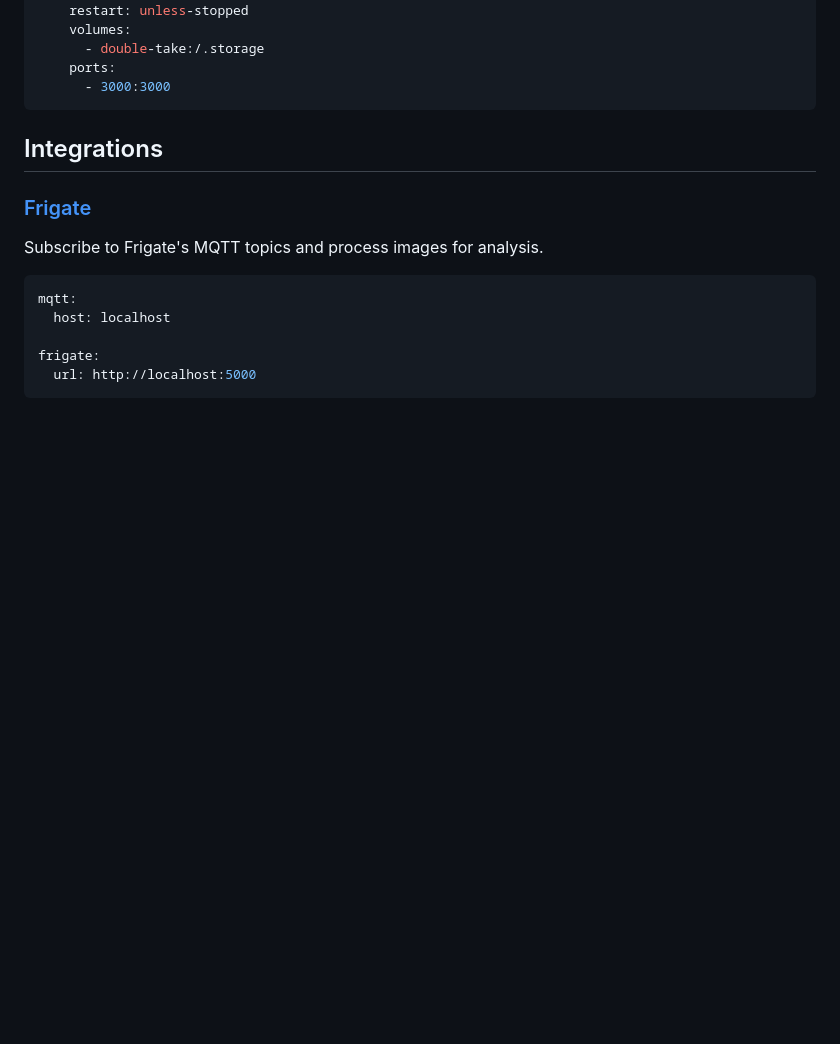
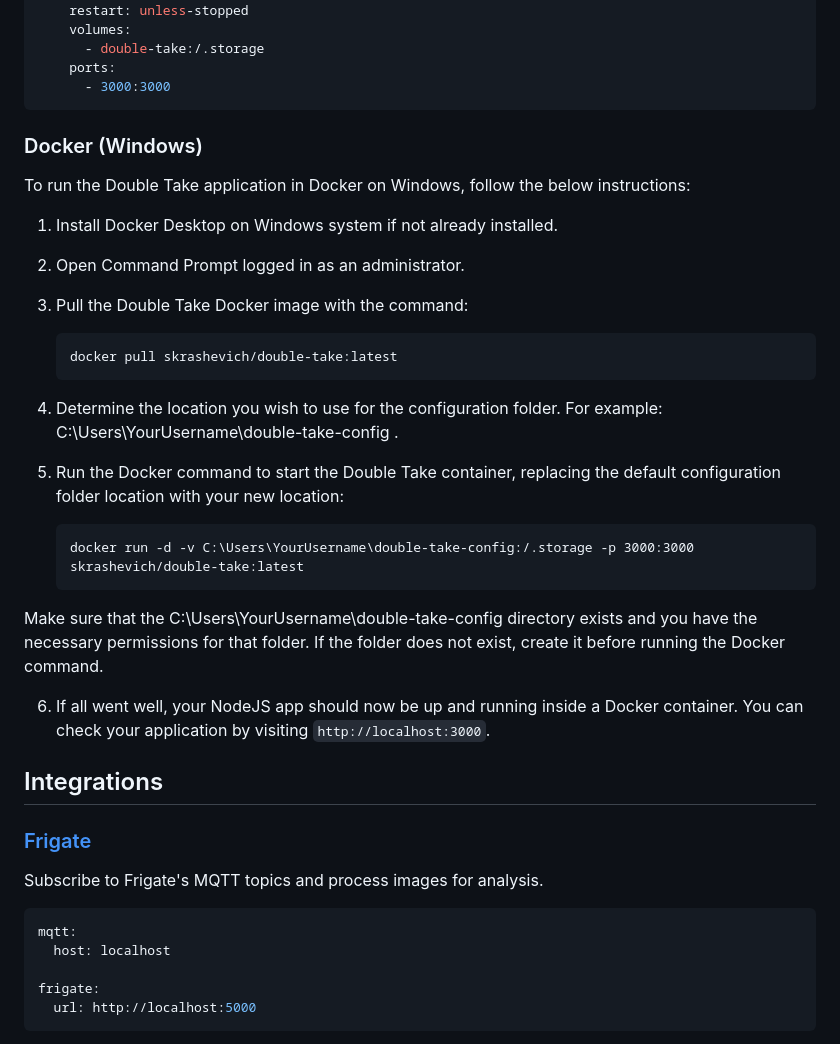
Before and after one commit to jakowenko/double-take, a Markdown page: README.md, the part around the change. Drawn GitHub-style; blank space fills up the shorter version.

````diff
--- a/README.md
+++ b/README.md
@@ -74,6 +74,32 @@ services:
     ports:
       - 3000:3000
 ```
+
+### Docker (Windows)
+
+To run the Double Take application in Docker on Windows, follow the below instructions:
+
+1. Install Docker Desktop on Windows system if not already installed.
+
+2. Open Command Prompt logged in as an administrator.
+
+3. Pull the Double Take Docker image with the command:
+   ```
+   docker pull skrashevich/double-take:latest
+   ```
+4. Determine the location you wish to use for the configuration folder. For example:  C:\Users\YourUsername\double-take-config .
+
+5. Run the Docker command to start the Double Take container, replacing the
+  default configuration folder location with your new location:
+   ```
+   docker run -d -v C:\Users\YourUsername\double-take-config:/.storage -p 3000:3000 skrashevich/double-take:latest
+   ```
+
+  Make sure that the  C:\Users\YourUsername\double-take-config  directory
+  exists and you have the necessary permissions for that folder. If the folder
+  does not exist, create it before running the Docker command.
+
+6. If all went well, your NodeJS app should now be up and running inside a Docker container. You can check your application by visiting `http://localhost:3000`.
 
 ## Integrations
 
````
